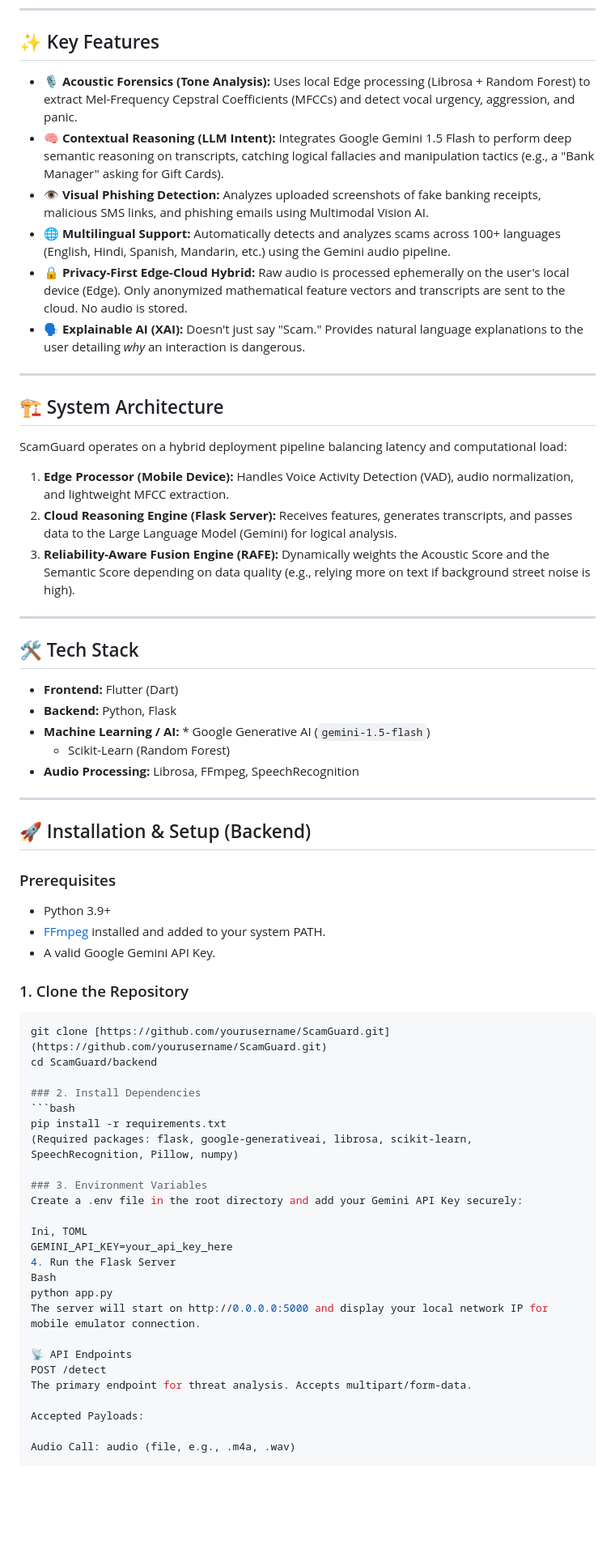
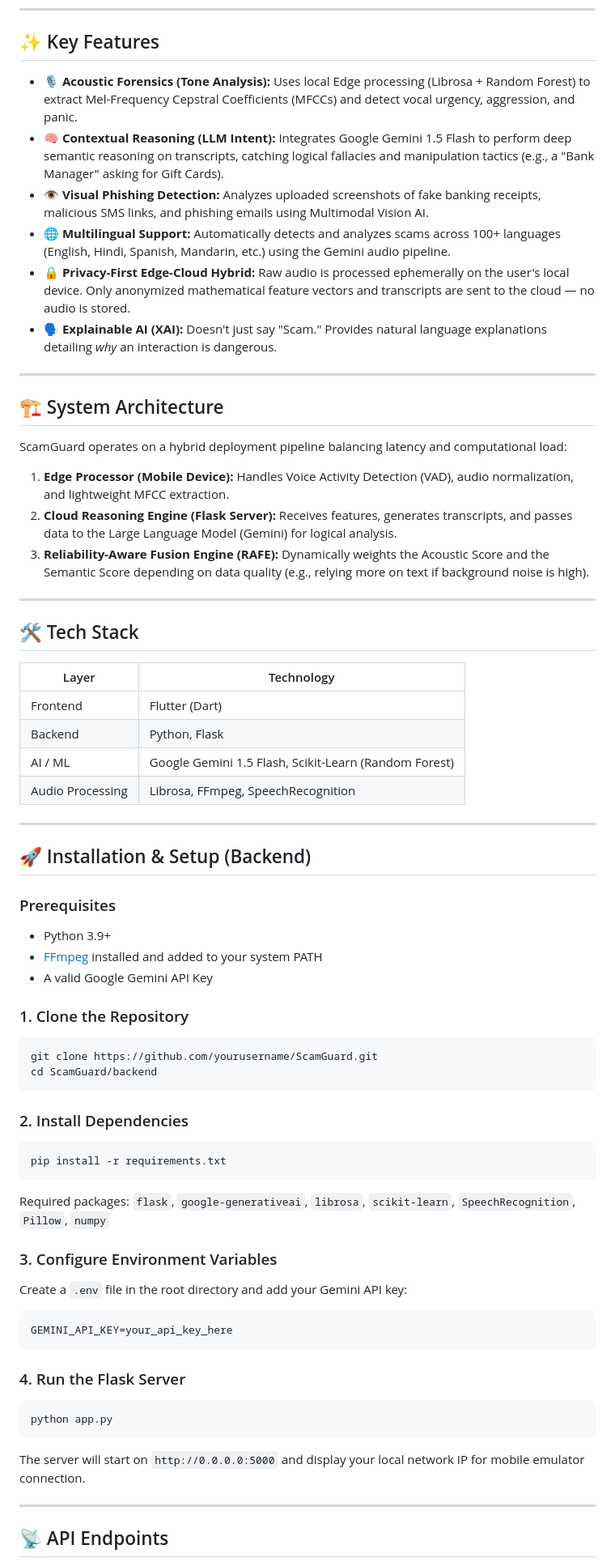
Before and after one commit to chackovrgh/ScamGuard, a Markdown page: README.md, the part around one of its changes. Shown at 81% size. GitHub-like rendering; blank space fills up the shorter version.

````diff
--- a/README.md
+++ b/README.md
@@ -14,12 +14,12 @@ Unlike traditional security apps that rely on static, easily-spoofed blacklists,
 
 ## ✨ Key Features
 
-* **🎙️ Acoustic Forensics (Tone Analysis):** Uses local Edge processing (Librosa + Random Forest) to extract Mel-Frequency Cepstral Coefficients (MFCCs) and detect vocal urgency, aggression, and panic.
-* **🧠 Contextual Reasoning (LLM Intent):** Integrates Google Gemini 1.5 Flash to perform deep semantic reasoning on transcripts, catching logical fallacies and manipulation tactics (e.g., a "Bank Manager" asking for Gift Cards).
-* **👁️ Visual Phishing Detection:** Analyzes uploaded screenshots of fake banking receipts, malicious SMS links, and phishing emails using Multimodal Vision AI.
-* **🌐 Multilingual Support:** Automatically detects and analyzes scams across 100+ languages (English, Hindi, Spanish, Mandarin, etc.) using the Gemini audio pipeline.
-* **🔒 Privacy-First Edge-Cloud Hybrid:** Raw audio is processed ephemerally on the user's local device (Edge). Only anonymized mathematical feature vectors and transcripts are sent to the cloud. No audio is stored.
-* **🗣️ Explainable AI (XAI):** Doesn't just say "Scam." Provides natural language explanations to the user detailing *why* an interaction is dangerous.
+- **🎙️ Acoustic Forensics (Tone Analysis):** Uses local Edge processing (Librosa + Random Forest) to extract Mel-Frequency Cepstral Coefficients (MFCCs) and detect vocal urgency, aggression, and panic.
+- **🧠 Contextual Reasoning (LLM Intent):** Integrates Google Gemini 1.5 Flash to perform deep semantic reasoning on transcripts, catching logical fallacies and manipulation tactics (e.g., a "Bank Manager" asking for Gift Cards).
+- **👁️ Visual Phishing Detection:** Analyzes uploaded screenshots of fake banking receipts, malicious SMS links, and phishing emails using Multimodal Vision AI.
+- **🌐 Multilingual Support:** Automatically detects and analyzes scams across 100+ languages (English, Hindi, Spanish, Mandarin, etc.) using the Gemini audio pipeline.
+- **🔒 Privacy-First Edge-Cloud Hybrid:** Raw audio is processed ephemerally on the user's local device. Only anonymized mathematical feature vectors and transcripts are sent to the cloud — no audio is stored.
+- **🗣️ Explainable AI (XAI):** Doesn't just say "Scam." Provides natural language explanations detailing *why* an interaction is dangerous.
 
 ---
 
@@ -29,52 +29,61 @@ ScamGuard operates on a hybrid deployment pipeline balancing latency and computa
 
 1. **Edge Processor (Mobile Device):** Handles Voice Activity Detection (VAD), audio normalization, and lightweight MFCC extraction.
 2. **Cloud Reasoning Engine (Flask Server):** Receives features, generates transcripts, and passes data to the Large Language Model (Gemini) for logical analysis.
-3. **Reliability-Aware Fusion Engine (RAFE):** Dynamically weights the Acoustic Score and the Semantic Score depending on data quality (e.g., relying more on text if background street noise is high).
+3. **Reliability-Aware Fusion Engine (RAFE):** Dynamically weights the Acoustic Score and the Semantic Score depending on data quality (e.g., relying more on text if background noise is high).
 
 ---
 
 ## 🛠️ Tech Stack
 
-* **Frontend:** Flutter (Dart)
-* **Backend:** Python, Flask
-* **Machine Learning / AI:** * Google Generative AI (`gemini-1.5-flash`)
-  * Scikit-Learn (Random Forest)
-* **Audio Processing:** Librosa, FFmpeg, SpeechRecognition
+| Layer | Technology |
+|---|---|
+| Frontend | Flutter (Dart) |
+| Backend | Python, Flask |
+| AI / ML | Google Gemini 1.5 Flash, Scikit-Learn (Random Forest) |
+| Audio Processing | Librosa, FFmpeg, SpeechRecognition |
 
 ---
 
 ## 🚀 Installation & Setup (Backend)
 
 ### Prerequisites
-* Python 3.9+
-* [FFmpeg](https://ffmpeg.org/download.html) installed and added to your system PATH.
-* A valid Google Gemini API Key.
+
+- Python 3.9+
+- [FFmpeg](https://ffmpeg.org/download.html) installed and added to your system PATH
+- A valid Google Gemini API Key
 
 ### 1. Clone the Repository
+
 ```bash
-git clone [https://github.com/yourusername/ScamGuard.git](https://github.com/yourusername/ScamGuard.git)
+git clone https://github.com/yourusername/ScamGuard.git
 cd ScamGuard/backend
+```
 
 ### 2. Install Dependencies
+
 ```bash
 pip install -r requirements.txt
-(Required packages: flask, google-generativeai, librosa, scikit-learn, SpeechRecognition, Pillow, numpy)
+```
 
-### 3. Environment Variables
-Create a .env file in the root directory and add your Gemini API Key securely:
+Required packages: `flask`, `google-generativeai`, `librosa`, `scikit-learn`, `SpeechRecognition`, `Pillow`, `numpy`
 
-Ini, TOML
+### 3. Configure Environment Variables
+
+Create a `.env` file in the root directory and add your Gemini API key:
+
+```ini
 GEMINI_API_KEY=your_api_key_here
-4. Run the Flask Server
-Bash
+```
+
+### 4. Run the Flask Server
+
+```bash
 python app.py
-The server will start on http://0.0.0.0:5000 and display your local network IP for mobile emulator connection.
+```
 
-📡 API Endpoints
-POST /detect
-The primary endpoint for threat analysis. Accepts multipart/form-data.
+The server will start on `http://0.0.0.0:5000` and display your local network IP for mobile emulator connection.
 
-Accepted Payloads:
+---
 
-Audio Call: audio (file, e.g., .m4a, .wav)
+## 📡 API Endpoints
 
````
Also changed, not shown: other parts of README.md (+19 -4 lines).
